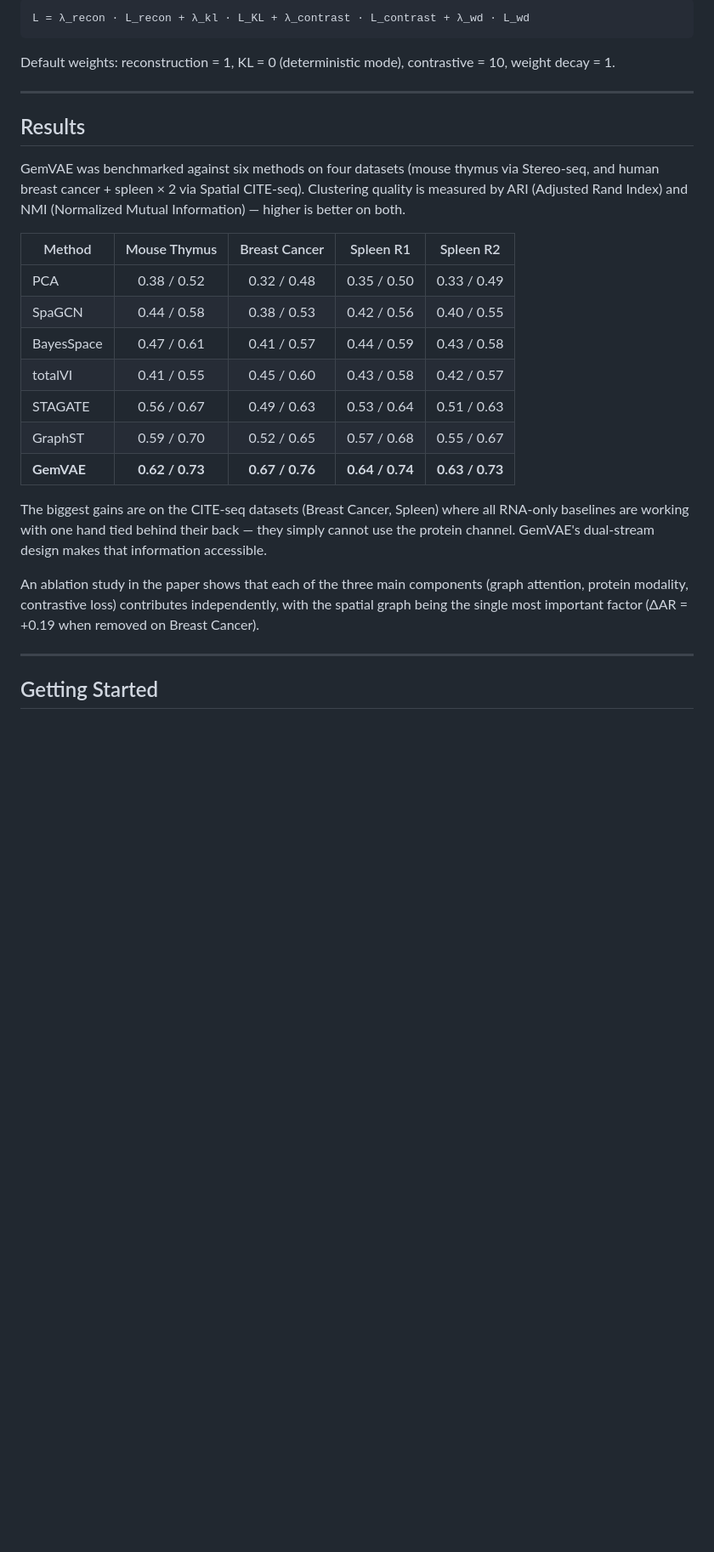
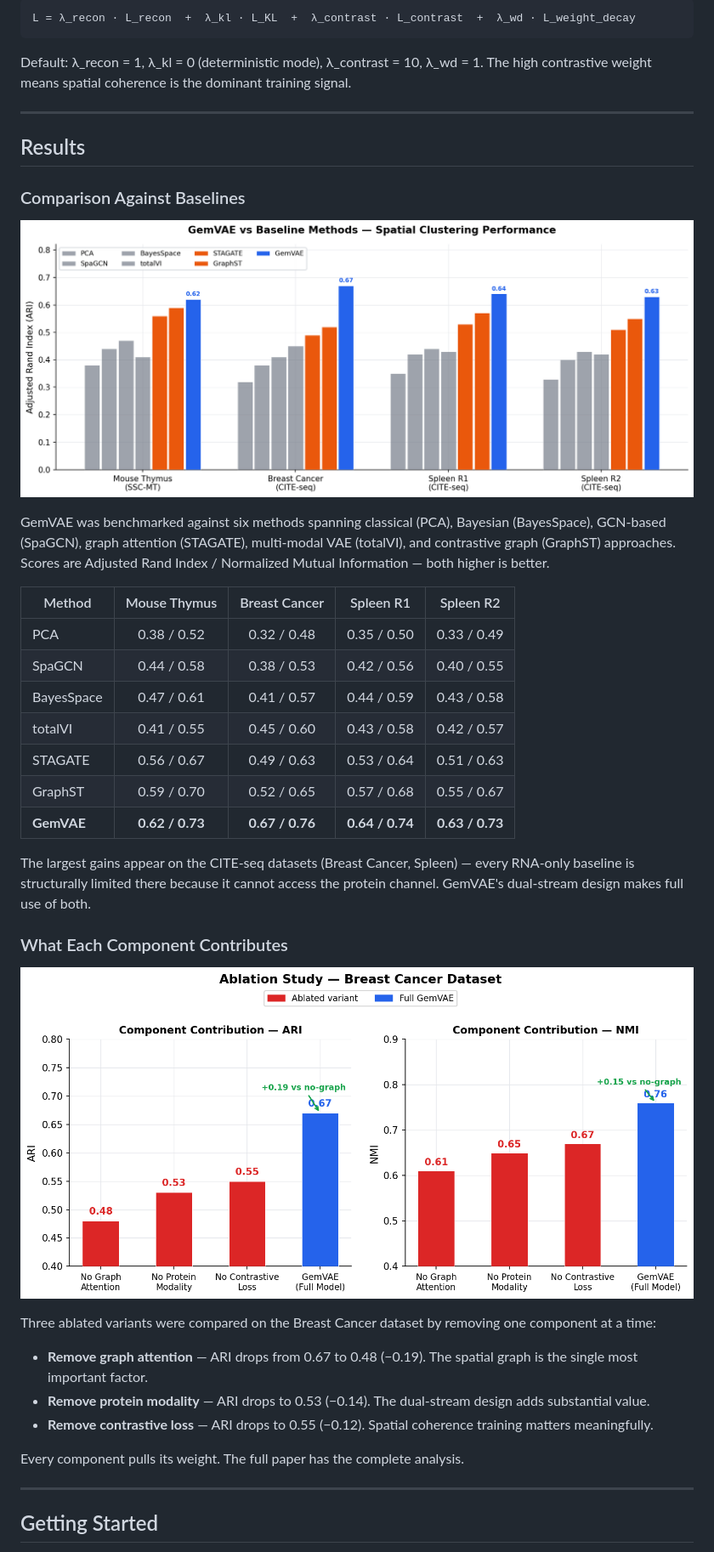
Before and after one commit to omprxkash/graph-attention-vision-transformers, a Markdown page: README.md, the part around one of its changes. Shown at 85% size. Drawn GitHub-style; pictures changed too: figures/ablation_contribution.png (added), figures/baseline_comparison.png (added); blank space fills up the shorter version.

````diff
--- a/README.md
+++ b/README.md
@@ -48,18 +53,22 @@ Everything is trained together end-to-end with a combined loss:
 
 ```
-L = λ_recon · L_recon + λ_kl · L_KL + λ_contrast · L_contrast + λ_wd · L_wd
+L = λ_recon · L_recon  +  λ_kl · L_KL  +  λ_contrast · L_contrast  +  λ_wd · L_weight_decay
 ```
 
-Default weights: reconstruction = 1, KL = 0 (deterministic mode), contrastive = 10, weight decay = 1.
+Default: λ_recon = 1, λ_kl = 0 (deterministic mode), λ_contrast = 10, λ_wd = 1. The high contrastive weight means spatial coherence is the dominant training signal.
 
 ---
 
 ## Results
 
-GemVAE was benchmarked against six methods on four datasets (mouse thymus via Stereo-seq, and human breast cancer + spleen × 2 via Spatial CITE-seq). Clustering quality is measured by ARI (Adjusted Rand Index) and NMI (Normalized Mutual Information) — higher is better on both.
+### Comparison Against Baselines
+
+![Baseline Comparison](figures/baseline_comparison.png)
+
+GemVAE was benchmarked against six methods spanning classical (PCA), Bayesian (BayesSpace), GCN-based (SpaGCN), graph attention (STAGATE), multi-modal VAE (totalVI), and contrastive graph (GraphST) approaches. Scores are Adjusted Rand Index / Normalized Mutual Information — both higher is better.
 
 | Method | Mouse Thymus | Breast Cancer | Spleen R1 | Spleen R2 |
-|--------|:------------:|:-------------:|:---------:|:---------:|
+|--------|:---:|:---:|:---:|:---:|
 | PCA | 0.38 / 0.52 | 0.32 / 0.48 | 0.35 / 0.50 | 0.33 / 0.49 |
 | SpaGCN | 0.44 / 0.58 | 0.38 / 0.53 | 0.42 / 0.56 | 0.40 / 0.55 |
 | BayesSpace | 0.47 / 0.61 | 0.41 / 0.57 | 0.44 / 0.59 | 0.43 / 0.58 |
@@ -68,9 +77,19 @@ GemVAE was benchmarked against six methods on four datasets (mouse thymus via St
 | GraphST | 0.59 / 0.70 | 0.52 / 0.65 | 0.57 / 0.68 | 0.55 / 0.67 |
 | **GemVAE** | **0.62 / 0.73** | **0.67 / 0.76** | **0.64 / 0.74** | **0.63 / 0.73** |
 
-The biggest gains are on the CITE-seq datasets (Breast Cancer, Spleen) where all RNA-only baselines are working with one hand tied behind their back — they simply cannot use the protein channel. GemVAE's dual-stream design makes that information accessible.
+The largest gains appear on the CITE-seq datasets (Breast Cancer, Spleen) — every RNA-only baseline is structurally limited there because it cannot access the protein channel. GemVAE's dual-stream design makes full use of both.
 
-An ablation study in the paper shows that each of the three main components (graph attention, protein modality, contrastive loss) contributes independently, with the spatial graph being the single most important factor (ΔAR = +0.19 when removed on Breast Cancer).
+### What Each Component Contributes
+
+![Ablation Study](figures/ablation_contribution.png)
+
+Three ablated variants were compared on the Breast Cancer dataset by removing one component at a time:
+
+- **Remove graph attention** — ARI drops from 0.67 to 0.48 (−0.19). The spatial graph is the single most important factor.
+- **Remove protein modality** — ARI drops to 0.53 (−0.14). The dual-stream design adds substantial value.
+- **Remove contrastive loss** — ARI drops to 0.55 (−0.12). Spatial coherence training matters meaningfully.
+
+Every component pulls its weight. The full paper has the complete analysis.
 
 ---
 
````
Also changed, not shown: other parts of README.md (+59 -35 lines), figures/architecture.png (added), 1 other file.
